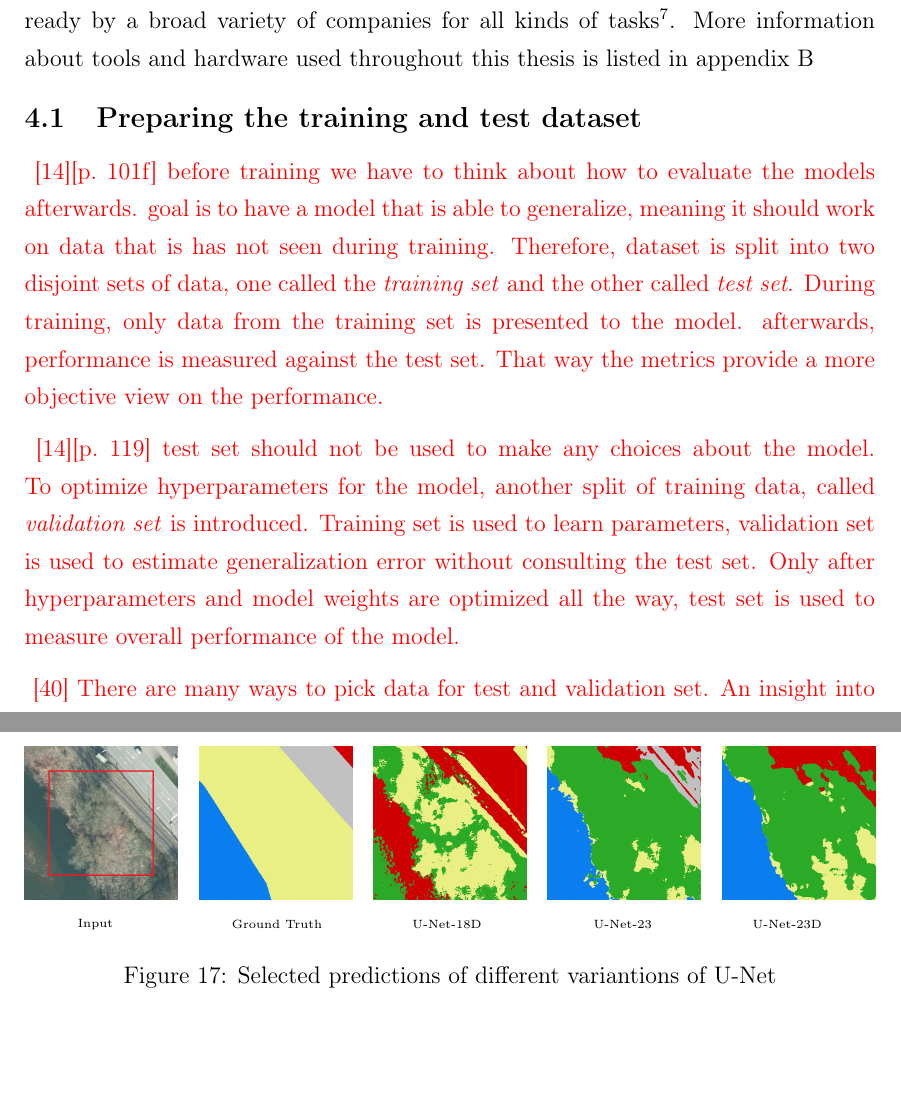
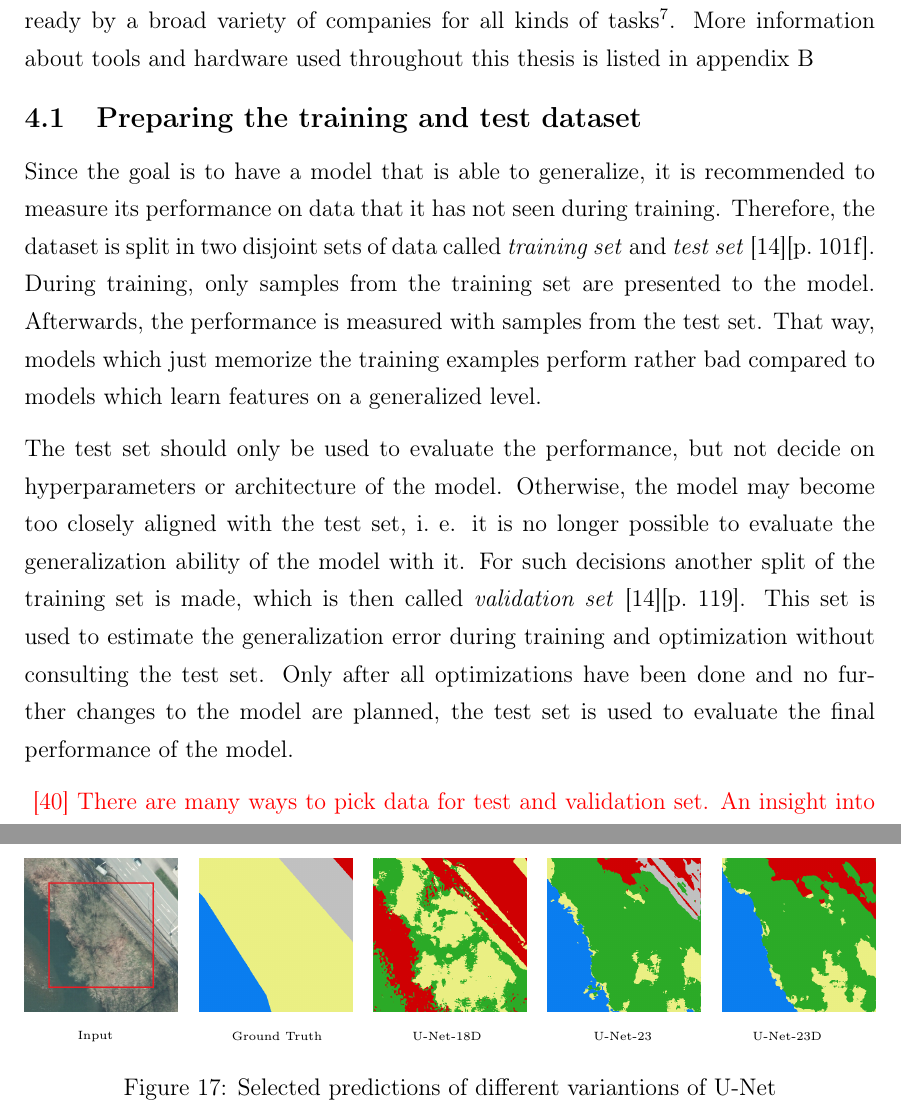
Before and after one commit to karstenkoehler/semantic-segmentation-master-thesis, a LaTeX thesis (latex/thesis.tex, which reads latex/content/area_segmentation.tex): two parts of pages 36 and 39 of 53 before the commit and two parts of pages 36 and 40 of 53 after it, joined at a grey line, cut so that both start at the same text, the shorter picture padded with empty space. Compiled offline with pdfLaTeX.

Commit message:
latex: train/test split

```diff
--- a/latex/content/area_segmentation.tex
+++ b/latex/content/area_segmentation.tex
@@ -7,13 +7,12 @@ All implementation are done in Python with the popular Keras framework backed by
 
 \subsection{Preparing the training and test dataset}
 \label{sec:prepare_train_test}
+
+Since the goal is to have a model that is able to generalize, it is recommended to measure its performance on data that it has not seen during training. Therefore, the dataset is split in two disjoint sets of data called \emph{training set} and \emph{test set}~\cite{DLbook16}[p.~101f]. During training, only samples from the training set are presented to the model. Afterwards, the performance is measured with samples from the test set. That way, models which just memorize the training examples perform rather bad compared to models which learn features on a generalized level.
+
+The test set should only be used to evaluate the performance, but not decide on hyperparameters or architecture of the model. Otherwise, the model may become too closely aligned with the test set, i.~e. it is no longer possible to evaluate the generalization ability of the model with it. For such decisions another split of the training set is made, which is then called \emph{validation set}~\cite{DLbook16}[p.~119]. This set is used to estimate the generalization error during training and optimization without consulting the test set. Only after all optimizations have been done and no further changes to the model are planned, the test set is used to evaluate the final performance of the model.
+
 \WIP{
-\cite{DLbook16}[p.~101f]
-before training we have to think about how to evaluate the models afterwards. goal is to have a model that is able to generalize, meaning it should work on data that is has not seen during training. Therefore, dataset is split into two disjoint sets of data, one called the \emph{training set} and the other called \emph{test set}. During training, only data from the training set is presented to the model. afterwards, performance is measured against the test set. That way the metrics provide a more objective view on the performance.
-
-\cite{DLbook16}[p.~119]
-test set should not be used to make any choices about the model. To optimize hyperparameters for the model, another split of training data, called \emph{validation set} is introduced. Training set is used to learn parameters, validation set is used to estimate generalization error without consulting the test set. Only after hyperparameters and model weights are optimized all the way, test set is used to measure overall performance of the model.
-
 \cite{val_split18}
 There are many ways to pick data for test and validation set. An insight into common techniques is provided by \cite{val_split18}. For this thesis, test set is selected based on imbalance between categories. For each category choose $10\%$ of samples randomly and add them to test set. This is to achieve fair results taking into account all categories accordingly. Validation set also $10\%$ of training set, but chosen randomly over all samples without considering segmentation categories.
 
```
